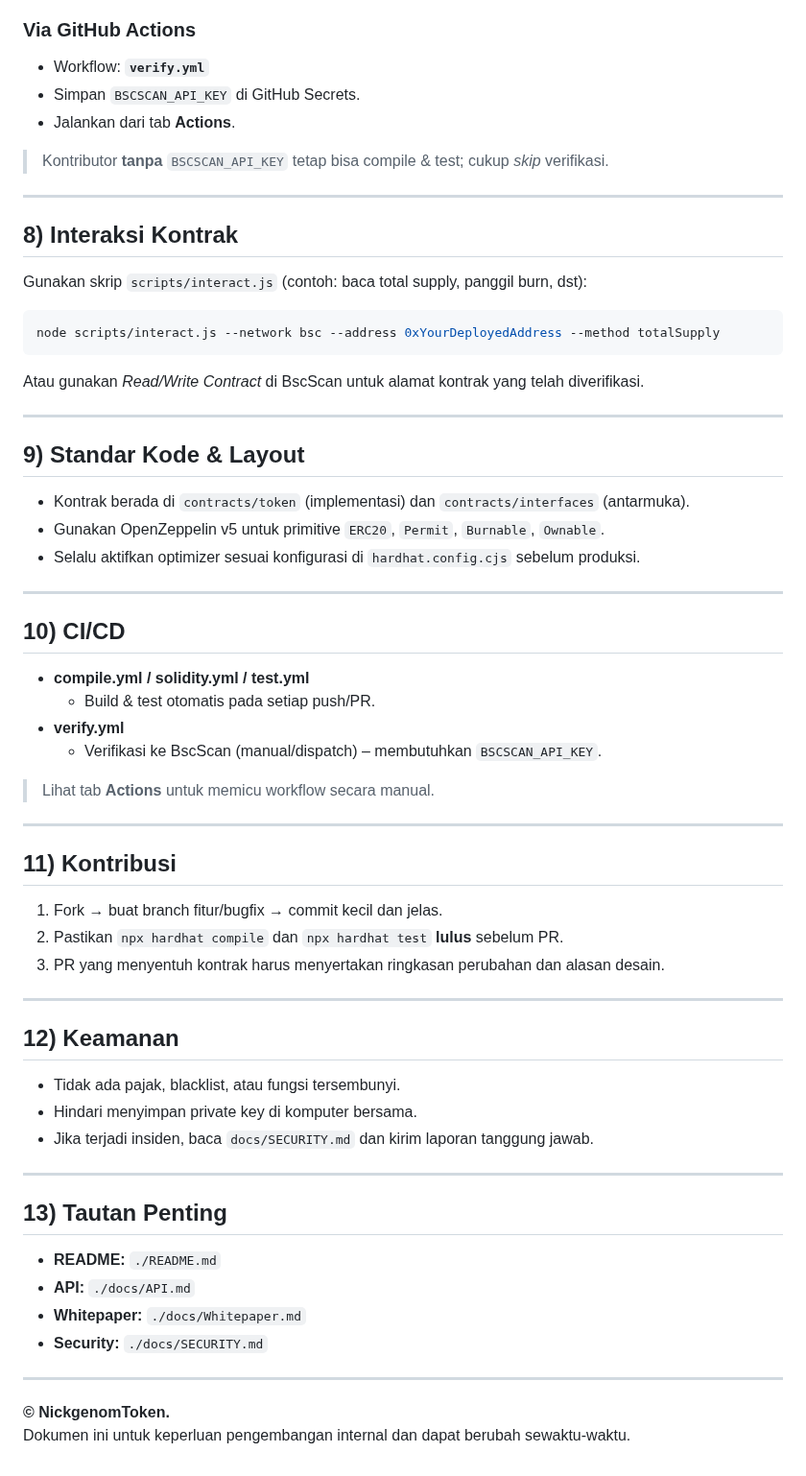
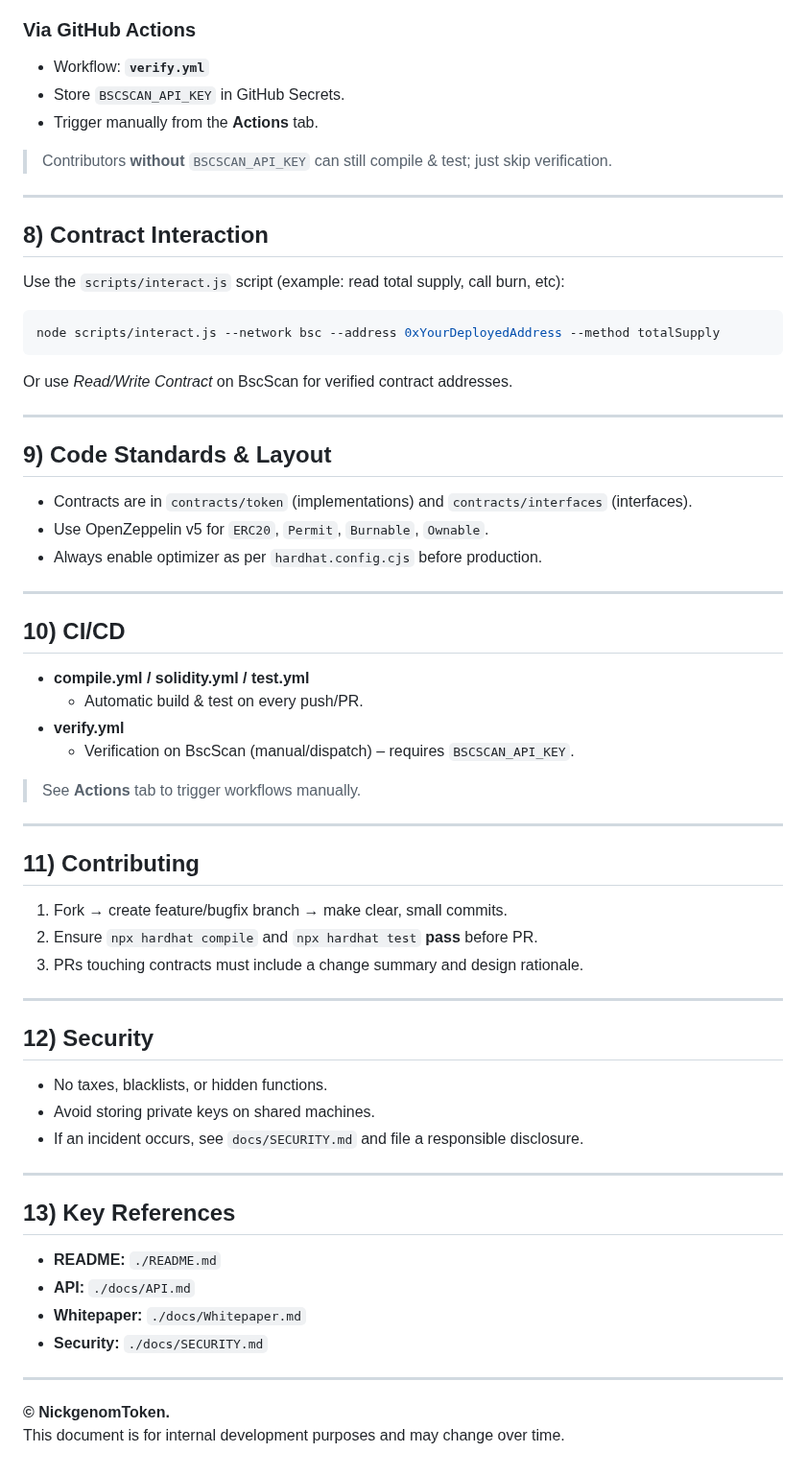
Before and after one commit to EndiHariadi43/NickgenomToken, a Markdown page: docs/DEV_GUIDE.md, the part around one of its changes. Shown at 96% size. Rendered like a GitHub page.

````diff
--- a/docs/DEV_GUIDE.md
+++ b/docs/DEV_GUIDE.md
@@ -164,61 +164,61 @@ npx hardhat verify --network bsc 0xYourDeployedAddress   --contract "contracts/t
 
 ### Via GitHub Actions
 - Workflow: **`verify.yml`**
-- Simpan `BSCSCAN_API_KEY` di GitHub Secrets.
-- Jalankan dari tab **Actions**.
+- Store `BSCSCAN_API_KEY` in GitHub Secrets.
+- Trigger manually from the **Actions** tab.
 
-> Kontributor **tanpa** `BSCSCAN_API_KEY` tetap bisa compile & test; cukup *skip* verifikasi.
+> Contributors **without** `BSCSCAN_API_KEY` can still compile & test; just skip verification.
 
 ---
 
-## 8) Interaksi Kontrak
+## 8) Contract Interaction
 
-Gunakan skrip `scripts/interact.js` (contoh: baca total supply, panggil burn, dst):
+Use the `scripts/interact.js` script (example: read total supply, call burn, etc):
 
 ```bash
 node scripts/interact.js --network bsc --address 0xYourDeployedAddress --method totalSupply
 ```
 
-Atau gunakan *Read/Write Contract* di BscScan untuk alamat kontrak yang telah diverifikasi.
+Or use *Read/Write Contract* on BscScan for verified contract addresses.
 
 ---
 
-## 9) Standar Kode & Layout
+## 9) Code Standards & Layout
 
-- Kontrak berada di `contracts/token` (implementasi) dan `contracts/interfaces` (antarmuka).
-- Gunakan OpenZeppelin v5 untuk primitive `ERC20`, `Permit`, `Burnable`, `Ownable`.
-- Selalu aktifkan optimizer sesuai konfigurasi di `hardhat.config.cjs` sebelum produksi.
+- Contracts are in `contracts/token` (implementations) and `contracts/interfaces` (interfaces).
+- Use OpenZeppelin v5 for `ERC20`, `Permit`, `Burnable`, `Ownable`.
+- Always enable optimizer as per `hardhat.config.cjs` before production.
 
 ---
 
 ## 10) CI/CD
 
 - **compile.yml / solidity.yml / test.yml**
-  - Build & test otomatis pada setiap push/PR.
+  - Automatic build & test on every push/PR.
 - **verify.yml**
-  - Verifikasi ke BscScan (manual/dispatch) – membutuhkan `BSCSCAN_API_KEY`.
+  - Verification on BscScan (manual/dispatch) – requires `BSCSCAN_API_KEY`.
 
-> Lihat tab **Actions** untuk memicu workflow secara manual.
+> See **Actions** tab to trigger workflows manually.
 
 ---
 
-## 11) Kontribusi
+## 11) Contributing
 
-1. Fork → buat branch fitur/bugfix → commit kecil dan jelas.
-2. Pastikan `npx hardhat compile` dan `npx hardhat test` **lulus** sebelum PR.
-3. PR yang menyentuh kontrak harus menyertakan ringkasan perubahan dan alasan desain.
+1. Fork → create feature/bugfix branch → make clear, small commits.
+2. Ensure `npx hardhat compile` and `npx hardhat test` **pass** before PR.
+3. PRs touching contracts must include a change summary and design rationale.
 
 ---
 
-## 12) Keamanan
+## 12) Security
 
-- Tidak ada pajak, blacklist, atau fungsi tersembunyi.
-- Hindari menyimpan private key di komputer bersama.
-- Jika terjadi insiden, baca `docs/SECURITY.md` dan kirim laporan tanggung jawab.
+- No taxes, blacklists, or hidden functions.
+- Avoid storing private keys on shared machines.
+- If an incident occurs, see `docs/SECURITY.md` and file a responsible disclosure.
 
 ---
 
-## 13) Tautan Penting
+## 13) Key References
 
 - **README:** `./README.md`
 - **API:** `./docs/API.md`
@@ -228,4 +228,4 @@ Atau gunakan *Read/Write Contract* di BscScan untuk alamat kontrak yang telah di
 ---
 
 **© NickgenomToken.**
-Dokumen ini untuk keperluan pengembangan internal dan dapat berubah sewaktu-waktu.
+This document is for internal development purposes and may change over time.
````
Also changed, not shown: other parts of docs/DEV_GUIDE.md (+42 -42 lines).
